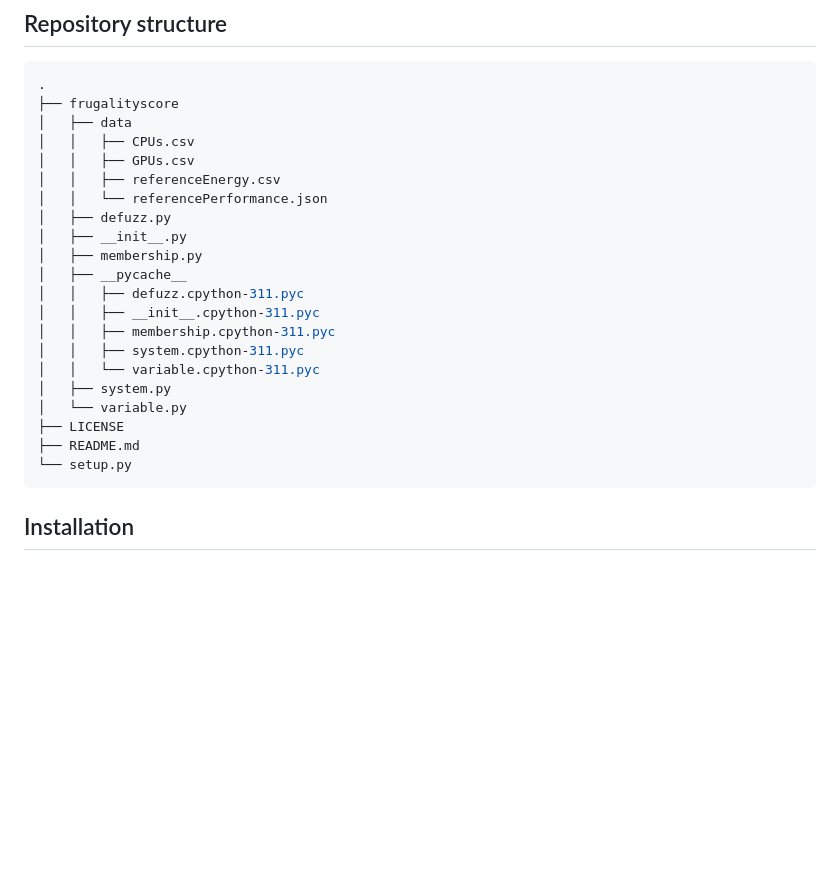
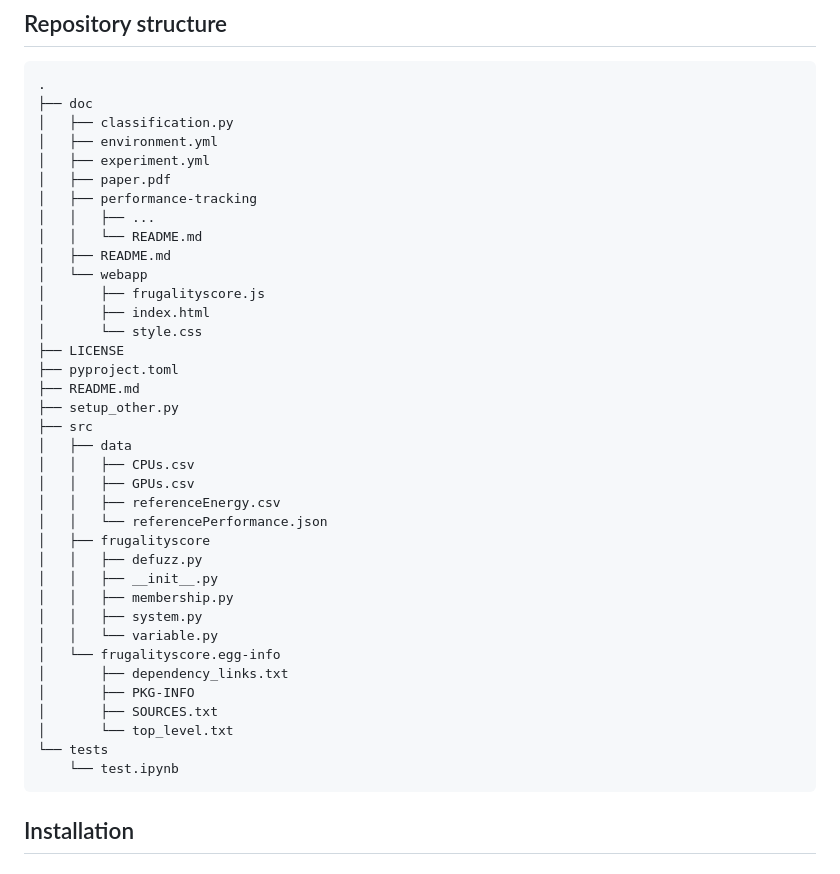
Before and after one commit to MattVerlynde/frugalityscore, a Markdown page: README.md, the part around one of its changes. Drawn GitHub-style; blank space fills up the shorter version.

Commit message:
Fix link to paper in README and reorganize repository structure for clarity

````diff
--- a/README.md
+++ b/README.md
@@ -18,26 +18,42 @@ This repository contains the code for the python package frugalityscore, associa
 
 ```bash
 .
-├── frugalityscore
+├── doc
+│   ├── classification.py
+│   ├── environment.yml
+│   ├── experiment.yml
+│   ├── paper.pdf
+│   ├── performance-tracking
+│   │   ├── ...
+│   │   └── README.md
+│   ├── README.md
+│   └── webapp
+│       ├── frugalityscore.js
+│       ├── index.html
+│       └── style.css
+├── LICENSE
+├── pyproject.toml
+├── README.md
+├── setup_other.py
+├── src
 │   ├── data
 │   │   ├── CPUs.csv
 │   │   ├── GPUs.csv
 │   │   ├── referenceEnergy.csv
 │   │   └── referencePerformance.json
-│   ├── defuzz.py
-│   ├── __init__.py
-│   ├── membership.py
-│   ├── __pycache__
-│   │   ├── defuzz.cpython-311.pyc
-│   │   ├── __init__.cpython-311.pyc
-│   │   ├── membership.cpython-311.pyc
-│   │   ├── system.cpython-311.pyc
-│   │   └── variable.cpython-311.pyc
-│   ├── system.py
-│   └── variable.py
-├── LICENSE
-├── README.md
-└── setup.py
+│   ├── frugalityscore
+│   │   ├── defuzz.py
+│   │   ├── __init__.py
+│   │   ├── membership.py
+│   │   ├── system.py
+│   │   └── variable.py
+│   └── frugalityscore.egg-info
+│       ├── dependency_links.txt
+│       ├── PKG-INFO
+│       ├── SOURCES.txt
+│       └── top_level.txt
+└── tests
+    └── test.ipynb
 ```
 
 ## Installation <a name="install"></a>
````
Also changed, not shown: other parts of README.md (+1 -1 lines).
